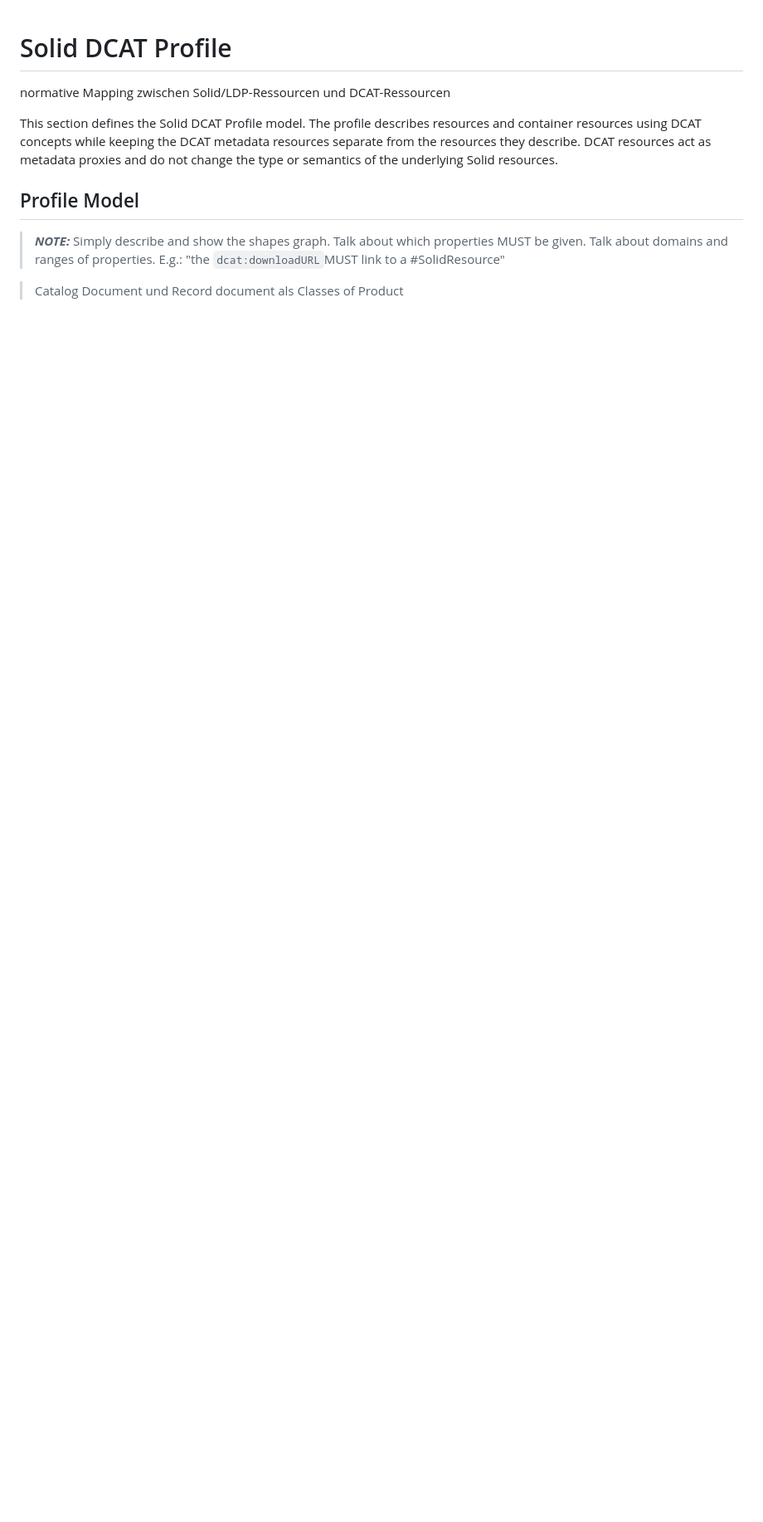
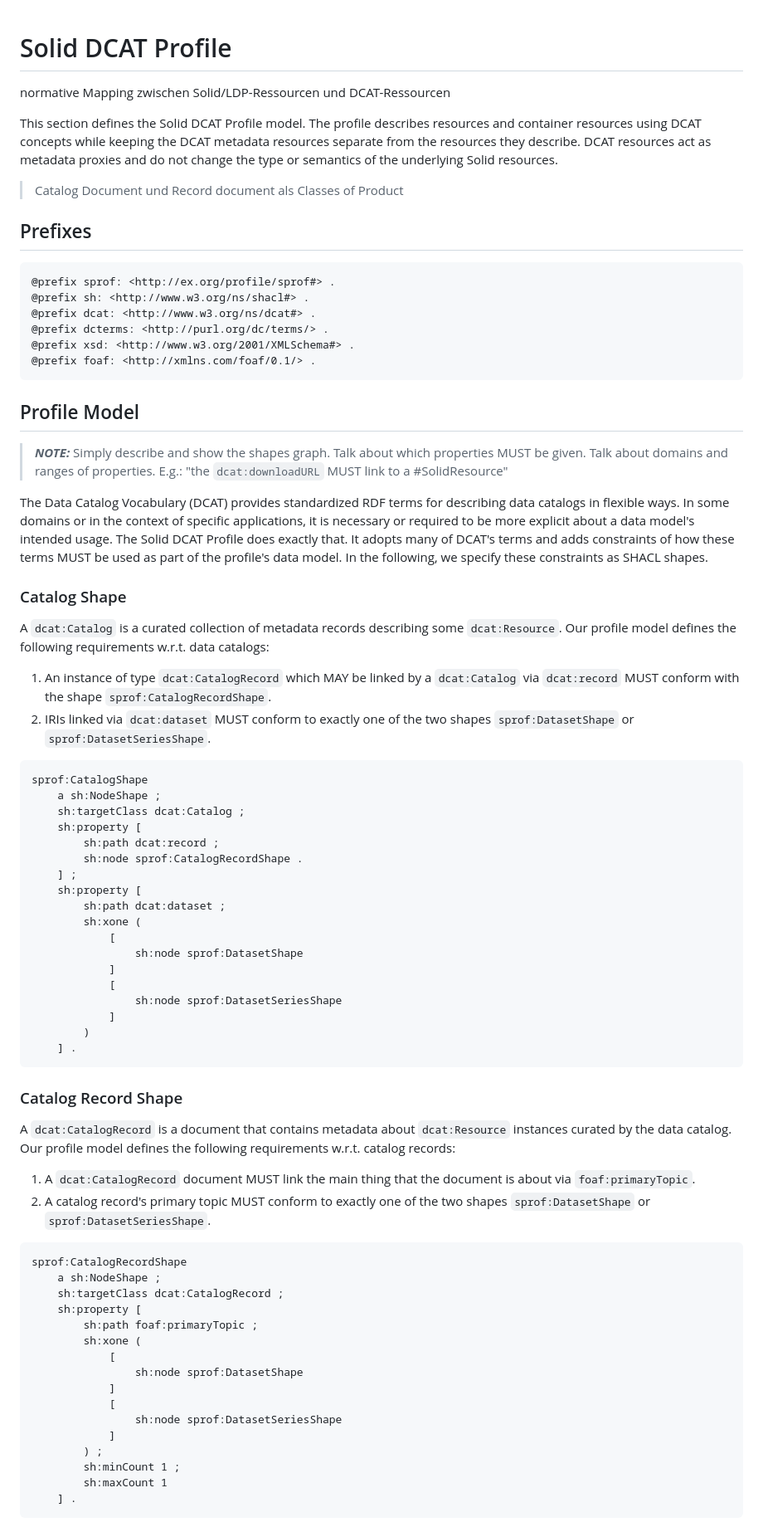
Before and after one commit to kubeluk/SolidDCAT-Profile, a Markdown page: spec.md, the part around one of its changes. Shown at 83% size. GitHub-like rendering; blank space fills up the shorter version.

Commit message:
add profile data model

````diff
--- a/spec.md
+++ b/spec.md
@@ -4,8 +4,74 @@ normative Mapping zwischen Solid/LDP-Ressourcen und DCAT-Ressourcen
 
 This section defines the Solid DCAT Profile model. The profile describes resources and container resources using DCAT concepts while keeping the DCAT metadata resources separate from the resources they describe. DCAT resources act as metadata proxies and do not change the type or semantics of the underlying Solid resources.
 
+> Catalog Document und Record document als Classes of Product
+
+## Prefixes
+
+```Turtle
+@prefix sprof: <http://ex.org/profile/sprof#> .
+@prefix sh: <http://www.w3.org/ns/shacl#> .
+@prefix dcat: <http://www.w3.org/ns/dcat#> .
+@prefix dcterms: <http://purl.org/dc/terms/> .
+@prefix xsd: <http://www.w3.org/2001/XMLSchema#> .
+@prefix foaf: <http://xmlns.com/foaf/0.1/> .
+```
+
 ## Profile Model
 
-> **_NOTE:_** Simply describe and show the shapes graph. Talk about which properties MUST be given. Talk about domains and ranges of properties. E.g.: "the `dcat:downloadURL`MUST link to a #SolidResource"
+> **_NOTE:_** Simply describe and show the shapes graph. Talk about which properties MUST be given. Talk about domains and ranges of properties. E.g.: "the `dcat:downloadURL` MUST link to a #SolidResource"
 
-> Catalog Document und Record document als Classes of Product
+The Data Catalog Vocabulary (DCAT) provides standardized RDF terms for describing data catalogs in flexible ways. In some domains or in the context of specific applications, it is necessary or required to be more explicit about a data model's intended usage. The Solid DCAT Profile does exactly that. It adopts many of DCAT's terms and adds constraints of how these terms MUST be used as part of the profile's data model. In the following, we specify these constraints as SHACL shapes.
+
+### Catalog Shape
+
+A `dcat:Catalog` is a curated collection of metadata records describing some `dcat:Resource`. Our profile model defines the following requirements w.r.t. data catalogs:
+1. An instance of type `dcat:CatalogRecord` which MAY be linked by a `dcat:Catalog` via `dcat:record` MUST conform with the shape `sprof:CatalogRecordShape`.
+2. IRIs linked via `dcat:dataset` MUST conform to exactly one of the two shapes `sprof:DatasetShape` or `sprof:DatasetSeriesShape`.
+
+```Turtle
+sprof:CatalogShape
+    a sh:NodeShape ;
+    sh:targetClass dcat:Catalog ;
+    sh:property [
+        sh:path dcat:record ;
+        sh:node sprof:CatalogRecordShape .
+    ] ;
+    sh:property [
+        sh:path dcat:dataset ;
+        sh:xone (
+            [
+                sh:node sprof:DatasetShape
+            ]
+            [
+                sh:node sprof:DatasetSeriesShape
+            ]
+        )
+    ] .
+```
+
+### Catalog Record Shape
+
+A `dcat:CatalogRecord` is a document that contains metadata about `dcat:Resource` instances curated by the data catalog. Our profile model defines the following requirements w.r.t. catalog records:
+1. A `dcat:CatalogRecord` document MUST link the main thing that the document is about via `foaf:primaryTopic`.
+2. A catalog record's primary topic MUST conform to exactly one of the two shapes `sprof:DatasetShape` or `sprof:DatasetSeriesShape`.
+
+```Turtle
+sprof:CatalogRecordShape
+    a sh:NodeShape ;
+    sh:targetClass dcat:CatalogRecord ;
+    sh:property [
+        sh:path foaf:primaryTopic ;
+        sh:xone (
+            [
+                sh:node sprof:DatasetShape
+            ]
+            [
+                sh:node sprof:DatasetSeriesShape
+            ]
+        ) ;
+        sh:minCount 1 ;
+        sh:maxCount 1
+    ] .
+```
+
````
Also changed, not shown: other parts of spec.md (+87 -0 lines).
